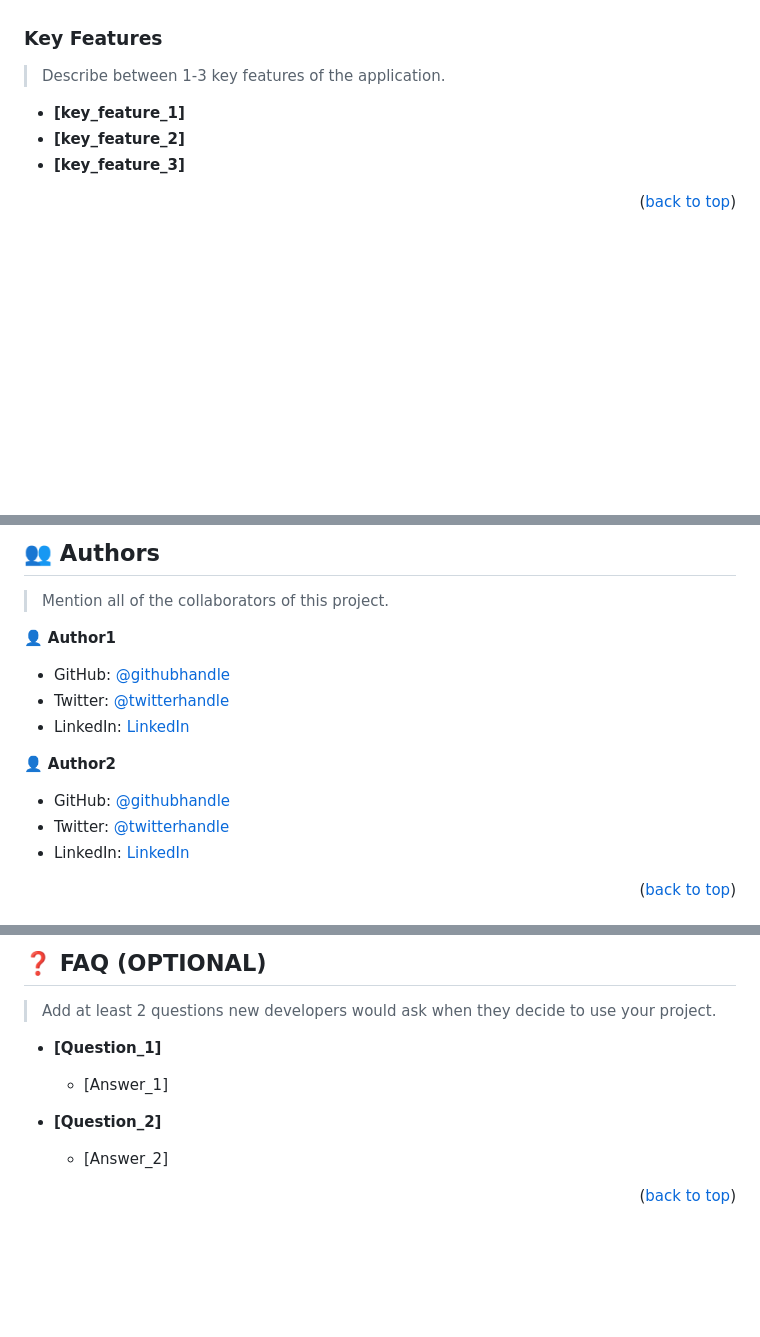
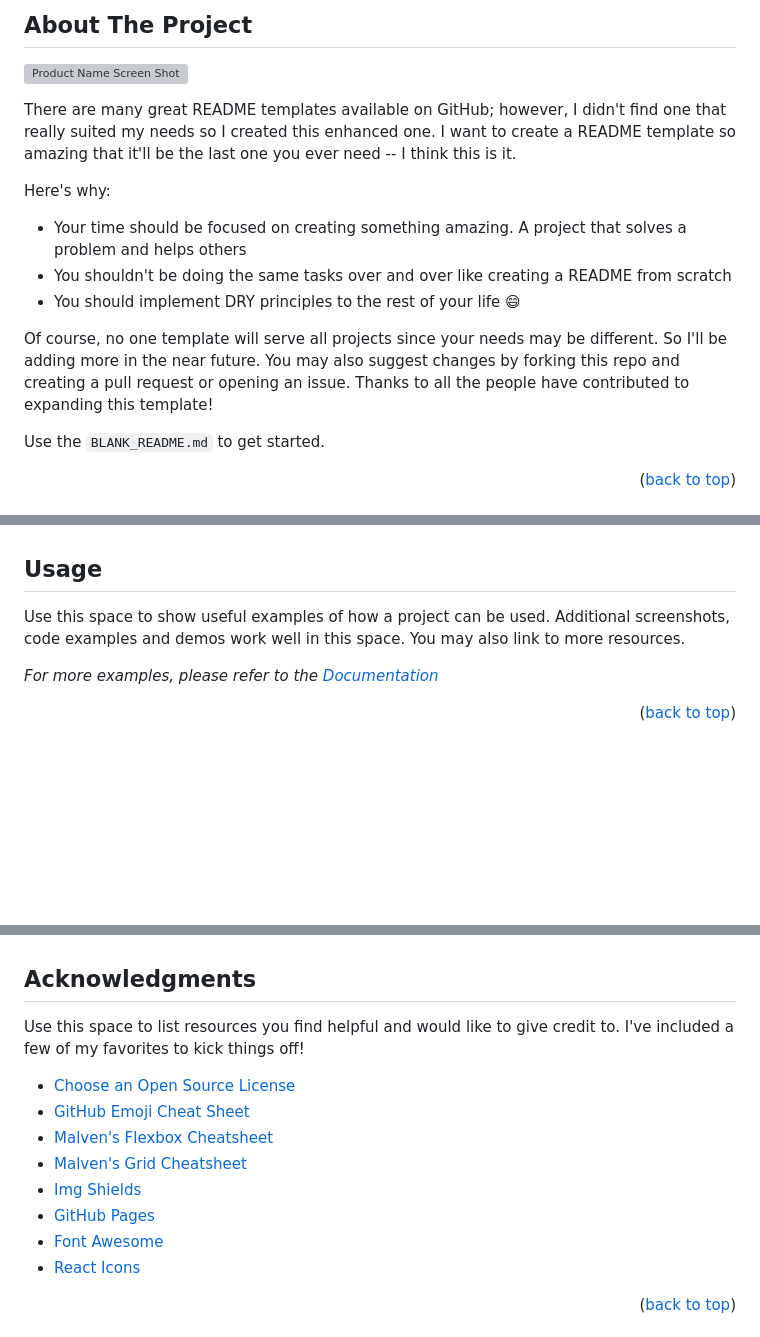
Before and after one commit to CarlosZ96/Awesome-Books-ES6, a Markdown page: README.md, 3 parts joined by grey strips. Drawn GitHub-style; folded sections open; blank space fills up the shorter version; grey boxes are pictures that could not be loaded.

Commit message:
Update README.md
README FILE TEST

```diff
--- a/README.md
+++ b/README.md
@@ -95,13 +82,19 @@ After you're finished please remove all the comments and instructions!
 
-<!-- Features -->
+<!-- ABOUT THE PROJECT -->
+## About The Project
 
-### Key Features <a name="key-features"></a>
+[![Product Name Screen Shot][product-screenshot]](https://example.com)
 
-> Describe between 1-3 key features of the application.
+There are many great README templates available on GitHub; however, I didn't find one that really suited my needs so I created this enhanced one. I want to create a README template so amazing that it'll be the last one you ever need -- I think this is it.
 
-- **[key_feature_1]**
-- **[key_feature_2]**
-- **[key_feature_3]**
+Here's why:
+* Your time should be focused on creating something amazing. A project that solves a problem and helps others
+* You shouldn't be doing the same tasks over and over like creating a README from scratch
+* You should implement DRY principles to the rest of your life :smile:
+
+Of course, no one template will serve all projects since your needs may be different. So I'll be adding more in the near future. You may also suggest changes by forking this repo and creating a pull request or opening an issue. Thanks to all the people have contributed to expanding this template!
+
+Use the `BLANK_README.md` to get started.
 
 <p align="right">(<a href="#readme-top">back to top</a>)</p>
 
@@ -203,19 +154,11 @@ Example:
 
-## 👥 Authors <a name="authors"></a>
 
-> Mention all of the collaborators of this project.
+<!-- USAGE EXAMPLES -->
+## Usage
 
-👤 **Author1**
+Use this space to show useful examples of how a project can be used. Additional screenshots, code examples and demos work well in this space. You may also link to more resources.
 
-- GitHub: [@githubhandle](https://github.com/githubhandle)
-- Twitter: [@twitterhandle](https://twitter.com/twitterhandle)
-- LinkedIn: [LinkedIn](https://linkedin.com/in/linkedinhandle)
-
-👤 **Author2**
-
-- GitHub: [@githubhandle](https://github.com/githubhandle)
-- Twitter: [@twitterhandle](https://twitter.com/twitterhandle)
-- LinkedIn: [LinkedIn](https://linkedin.com/in/linkedinhandle)
+_For more examples, please refer to the [Documentation](https://example.com)_
 
 <p align="right">(<a href="#readme-top">back to top</a>)</p>
 
@@ -265,15 +220,18 @@ I would like to thank...
 
-## ❓ FAQ (OPTIONAL) <a name="faq"></a>
 
-> Add at least 2 questions new developers would ask when they decide to use your project.
+<!-- ACKNOWLEDGMENTS -->
+## Acknowledgments
 
-- **[Question_1]**
+Use this space to list resources you find helpful and would like to give credit to. I've included a few of my favorites to kick things off!
 
-  - [Answer_1]
-
-- **[Question_2]**
-
-  - [Answer_2]
+* [Choose an Open Source License](https://choosealicense.com)
+* [GitHub Emoji Cheat Sheet](https://www.webpagefx.com/tools/emoji-cheat-sheet)
+* [Malven's Flexbox Cheatsheet](https://flexbox.malven.co/)
+* [Malven's Grid Cheatsheet](https://grid.malven.co/)
+* [Img Shields](https://shields.io)
+* [GitHub Pages](https://pages.github.com)
+* [Font Awesome](https://fontawesome.com)
+* [React Icons](https://react-icons.github.io/react-icons/search)
 
 <p align="right">(<a href="#readme-top">back to top</a>)</p>
 
```
Also changed, not shown: other parts of README.md (+164 -183 lines).
